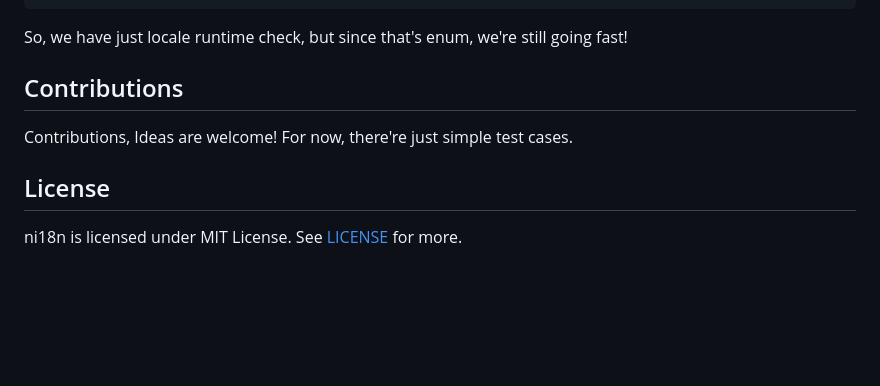
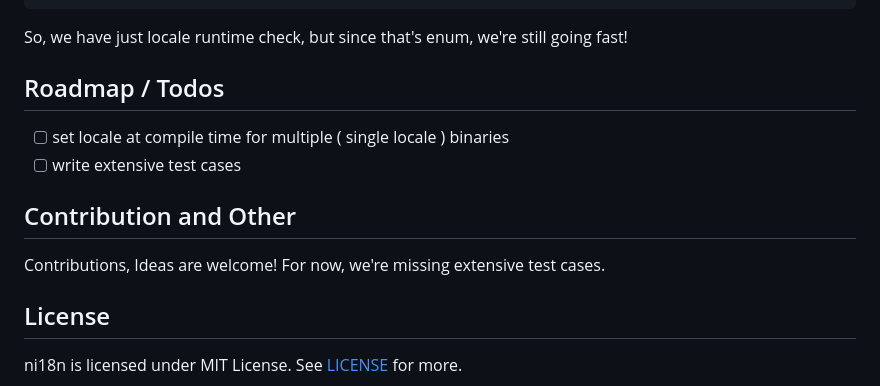
Before and after one commit to heinthanth/ni18n, a Markdown page: README.md, the part around one of its changes. GitHub-like rendering; blank space fills up the shorter version.

```diff
--- a/README.md
+++ b/README.md
@@ -106,9 +127,14 @@ proc hello*(locale: Locale, args: varargs[string, `$`]): string {.inline.} =
 
 So, we have just locale runtime check, but since that's enum, we're still going fast!
 
-## Contributions
+## Roadmap / Todos
 
-Contributions, Ideas are welcome! For now, there're just simple test cases.
+- [ ] set locale at compile time for multiple ( single locale ) binaries
+- [ ] write extensive test cases
+
+## Contribution and Other
+
+Contributions, Ideas are welcome! For now, we're missing extensive test cases.
 
 ## License
 
```
Also changed, not shown: other parts of README.md (+34 -13 lines).
